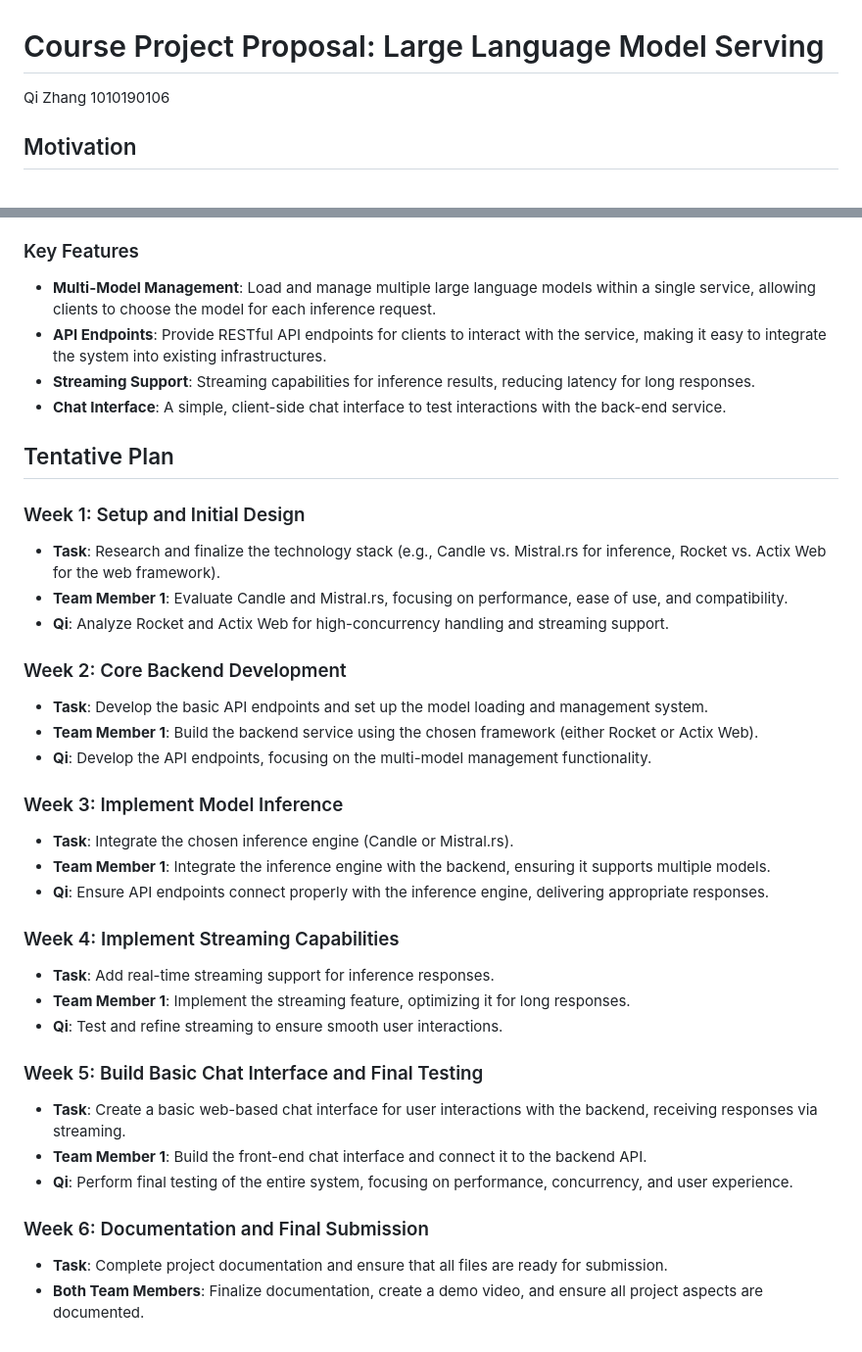
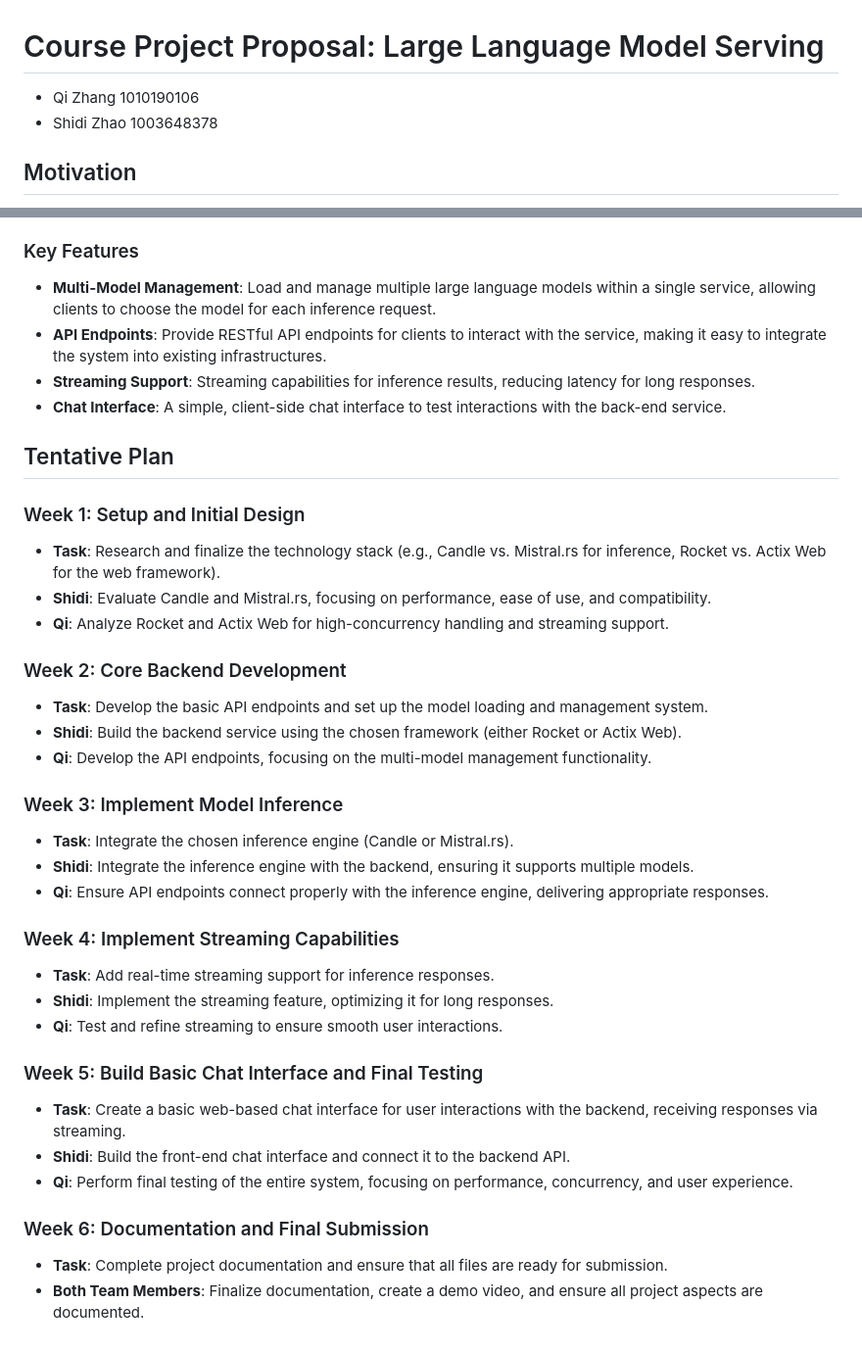
Before and after one commit to Large-Language-Model-Serving/Large-Language-Model-Serving, a Markdown page: Project Proposal.md, 2 parts joined by grey strips. Shown at 98% size. Rendered like a GitHub page.

Commit message:
Update project proposal

```diff
--- a/Project Proposal.md
+++ b/Project Proposal.md
@@ -1,6 +1,7 @@
 # Course Project Proposal: Large Language Model Serving
 
-Qi Zhang 1010190106
+* Qi Zhang 1010190106
+* Shidi Zhao 1003648378
 
 ## Motivation
 
@@ -12,44 +13,44 @@ The main objective is to design and implement a backend inference service in Rus
 
 ### Key Features
 
-- **Multi-Model Management**: Load and manage multiple large language models within a single service, allowing clients to choose the model for each inference request.
-- **API Endpoints**: Provide RESTful API endpoints for clients to interact with the service, making it easy to integrate the system into existing infrastructures.
-- **Streaming Support**: Streaming capabilities for inference results, reducing latency for long responses.
-- **Chat Interface**: A simple, client-side chat interface to test interactions with the back-end service.
+* **Multi-Model Management**: Load and manage multiple large language models within a single service, allowing clients to choose the model for each inference request.
+* **API Endpoints**: Provide RESTful API endpoints for clients to interact with the service, making it easy to integrate the system into existing infrastructures.
+* **Streaming Support**: Streaming capabilities for inference results, reducing latency for long responses.
+* **Chat Interface**: A simple, client-side chat interface to test interactions with the back-end service.
 
 ## Tentative Plan
 
 ### Week 1: Setup and Initial Design
 
-- **Task**: Research and finalize the technology stack (e.g., Candle vs. Mistral.rs for inference, Rocket vs. Actix Web for the web framework).
-- **Team Member 1**: Evaluate Candle and Mistral.rs, focusing on performance, ease of use, and compatibility.
-- **Qi**: Analyze Rocket and Actix Web for high-concurrency handling and streaming support.
+* **Task**: Research and finalize the technology stack (e.g., Candle vs. Mistral.rs for inference, Rocket vs. Actix Web for the web framework).
+* **Shidi**: Evaluate Candle and Mistral.rs, focusing on performance, ease of use, and compatibility.
+* **Qi**: Analyze Rocket and Actix Web for high-concurrency handling and streaming support.
 
 ### Week 2: Core Backend Development
 
-- **Task**: Develop the basic API endpoints and set up the model loading and management system.
-- **Team Member 1**: Build the backend service using the chosen framework (either Rocket or Actix Web).
-- **Qi**: Develop the API endpoints, focusing on the multi-model management functionality.
+* **Task**: Develop the basic API endpoints and set up the model loading and management system.
+* **Shidi**: Build the backend service using the chosen framework (either Rocket or Actix Web).
+* **Qi**: Develop the API endpoints, focusing on the multi-model management functionality.
 
 ### Week 3: Implement Model Inference
 
-- **Task**: Integrate the chosen inference engine (Candle or Mistral.rs).
-- **Team Member 1**: Integrate the inference engine with the backend, ensuring it supports multiple models.
-- **Qi**: Ensure API endpoints connect properly with the inference engine, delivering appropriate responses.
+* **Task**: Integrate the chosen inference engine (Candle or Mistral.rs).
+* **Shidi**: Integrate the inference engine with the backend, ensuring it supports multiple models.
+* **Qi**: Ensure API endpoints connect properly with the inference engine, delivering appropriate responses.
 
 ### Week 4: Implement Streaming Capabilities
 
-- **Task**: Add real-time streaming support for inference responses.
-- **Team Member 1**:  Implement the streaming feature, optimizing it for long responses.
-- **Qi**: Test and refine streaming to ensure smooth user interactions.
+* **Task**: Add real-time streaming support for inference responses.
+* **Shidi**:  Implement the streaming feature, optimizing it for long responses.
+* **Qi**: Test and refine streaming to ensure smooth user interactions.
 
 ### Week 5: Build Basic Chat Interface and Final Testing
 
-- **Task**: Create a basic web-based chat interface for user interactions with the backend, receiving responses via streaming.
-- **Team Member 1**: Build the front-end chat interface and connect it to the backend API.
-- **Qi**: Perform final testing of the entire system, focusing on performance, concurrency, and user experience.
+* **Task**: Create a basic web-based chat interface for user interactions with the backend, receiving responses via streaming.
+* **Shidi**: Build the front-end chat interface and connect it to the backend API.
+* **Qi**: Perform final testing of the entire system, focusing on performance, concurrency, and user experience.
 
 ### Week 6: Documentation and Final Submission
 
-- **Task**: Complete project documentation and ensure that all files are ready for submission.
-- **Both Team Members**: Finalize documentation, create a demo video, and ensure all project aspects are documented.
+* **Task**: Complete project documentation and ensure that all files are ready for submission.
+* **Both Team Members**: Finalize documentation, create a demo video, and ensure all project aspects are documented.
```
